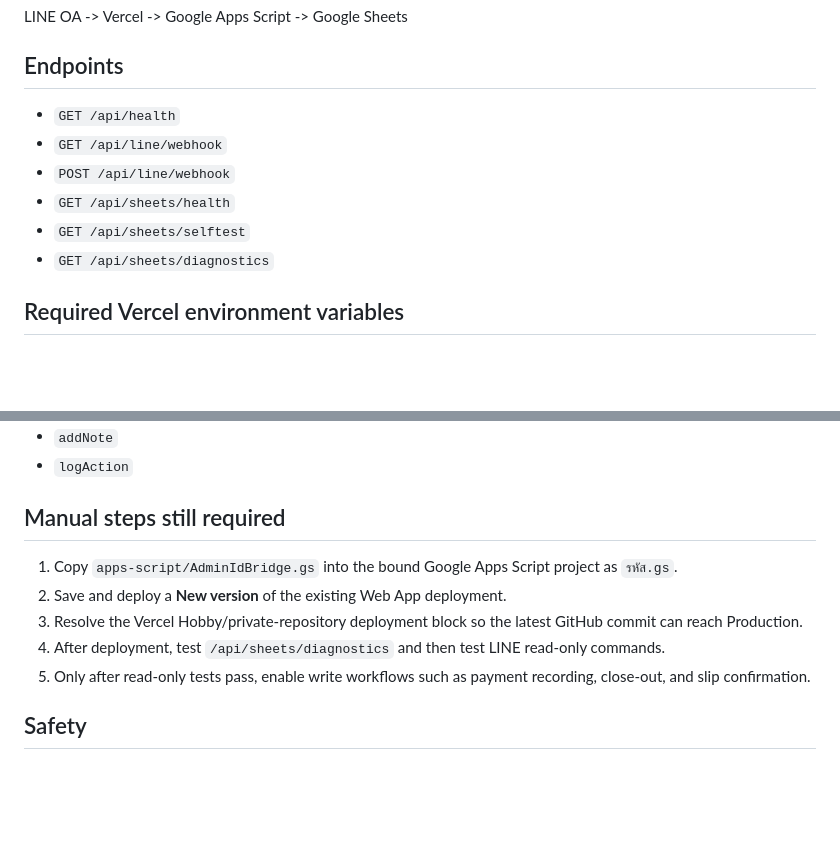
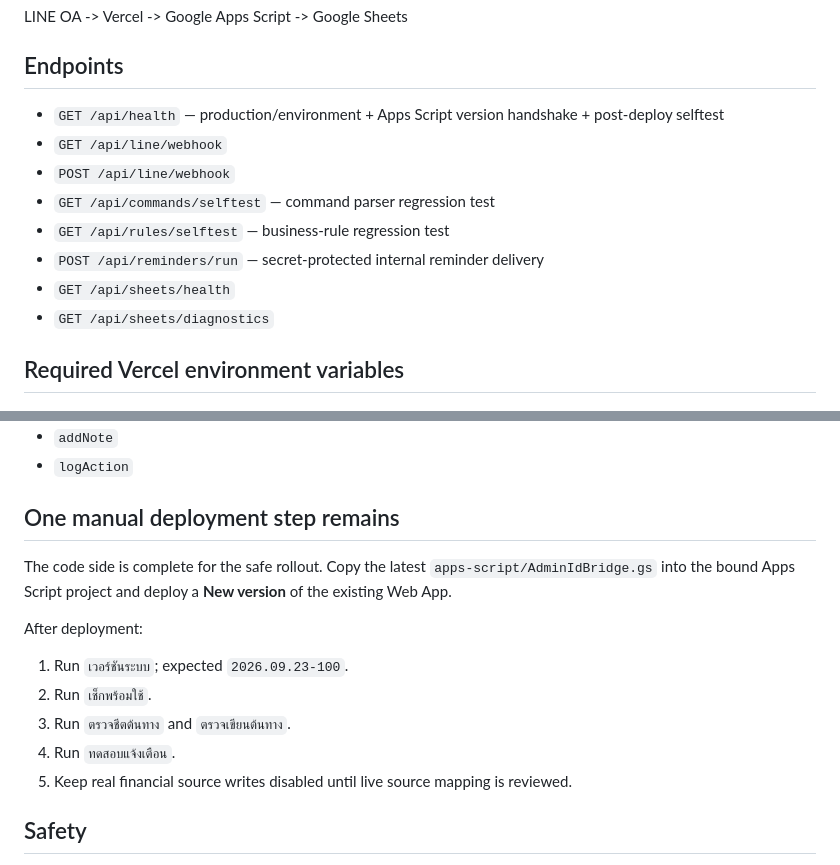
Before and after one commit to spayicloud01-source/admin-id-bot, a Markdown page: README.md, 2 parts joined by grey strips. GitHub-like rendering; blank space fills up the shorter version.

Commit message:
Finalize rollout documentation for v2026.09.23-100

```diff
--- a/README.md
+++ b/README.md
@@ -8,11 +8,13 @@ LINE OA -> Vercel -> Google Apps Script -> Google Sheets
 
 ## Endpoints
 
-- `GET /api/health`
+- `GET /api/health` — production/environment + Apps Script version handshake + post-deploy selftest
 - `GET /api/line/webhook`
 - `POST /api/line/webhook`
+- `GET /api/commands/selftest` — command parser regression test
+- `GET /api/rules/selftest` — business-rule regression test
+- `POST /api/reminders/run` — secret-protected internal reminder delivery
 - `GET /api/sheets/health`
-- `GET /api/sheets/selftest`
 - `GET /api/sheets/diagnostics`
 
 ## Required Vercel environment variables
@@ -51,13 +53,16 @@ It supports:
 - `addNote`
 - `logAction`
 
-## Manual steps still required
+## One manual deployment step remains
 
-1. Copy `apps-script/AdminIdBridge.gs` into the bound Google Apps Script project as `รหัส.gs`.
-2. Save and deploy a **New version** of the existing Web App deployment.
-3. Resolve the Vercel Hobby/private-repository deployment block so the latest GitHub commit can reach Production.
-4. After deployment, test `/api/sheets/diagnostics` and then test LINE read-only commands.
-5. Only after read-only tests pass, enable write workflows such as payment recording, close-out, and slip confirmation.
+The code side is complete for the safe rollout. Copy the latest `apps-script/AdminIdBridge.gs` into the bound Apps Script project and deploy a **New version** of the existing Web App.
+
+After deployment:
+1. Run `เวอร์ชันระบบ`; expected `2026.09.23-100`.
+2. Run `เช็กพร้อมใช้`.
+3. Run `ตรวจชีตต้นทาง` and `ตรวจเขียนต้นทาง`.
+4. Run `ทดสอบแจ้งเตือน`.
+5. Keep real financial source writes disabled until live source mapping is reviewed.
 
 ## Safety
 
```
